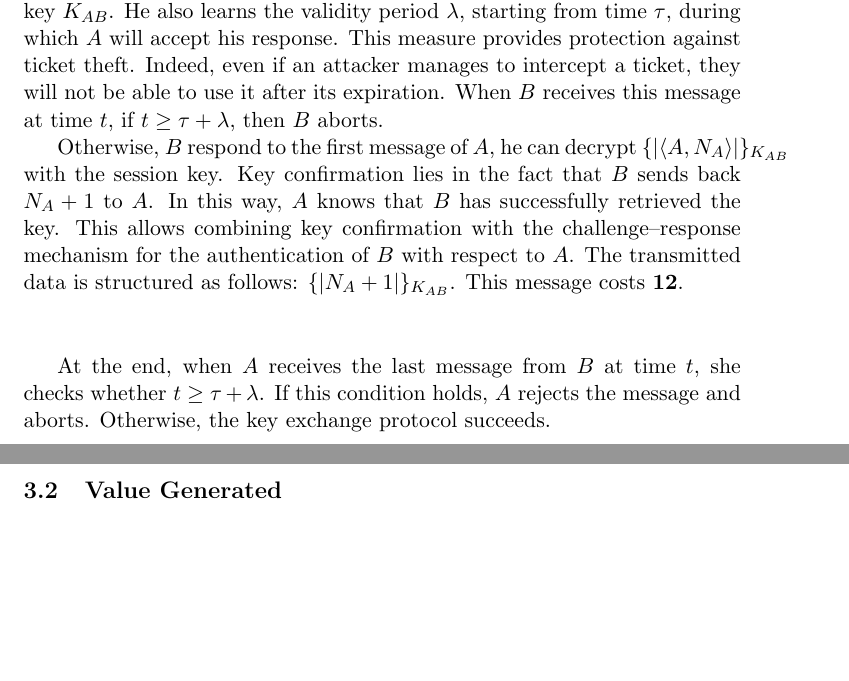
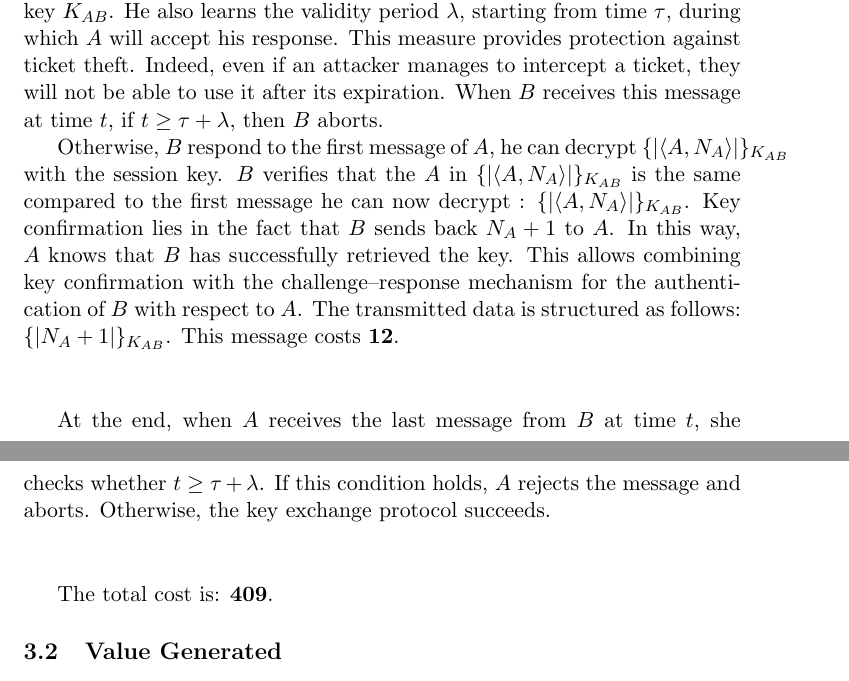
Before and after one commit to moise7000/Security-Protocols, a LaTeX document (design/main.tex, which reads design/description.tex): two parts of pages 3 and 4 of 4 before the commit and two parts of pages 3 and 4 of 5 after it, joined at a grey line, cut so that both start at the same text, the shorter picture padded with empty space. Compiled offline with pdfLaTeX.

Commit message:
Update description.tex for sender confirmation details

```diff
--- a/design/description.tex
+++ b/design/description.tex
@@ -30,6 +30,7 @@ they will not be able to use it after its expiration. When $B$ receives this mes
 $t \geq \tau + \lambda$, then $B$ aborts.
 
 Otherwise, $B$ respond to the first message of $A$, he can decrypt $\{| \langle A, N_A \rangle |\}_{K_{AB}}$ with the session key.
+$B$ verifies that the $A$ in $\{| \langle A, N_A \rangle |\}_{K_{AB}}$ is the same compared to the first message he can now decrypt : $\{| \langle A,N_A \rangle |\}_{K_{AB}}$.
 Key confirmation lies in the fact that $B$ sends back $N_A + 1$ to $A$. In this way, $A$ knows that $B$ has successfully
 retrieved the key. This allows combining key confirmation with the challenge–response mechanism for the authentication
 of $B$ with respect to $A$. The transmitted data is structured as follows: $\{| N_A + 1|\}_{K_{AB}}$.
```
